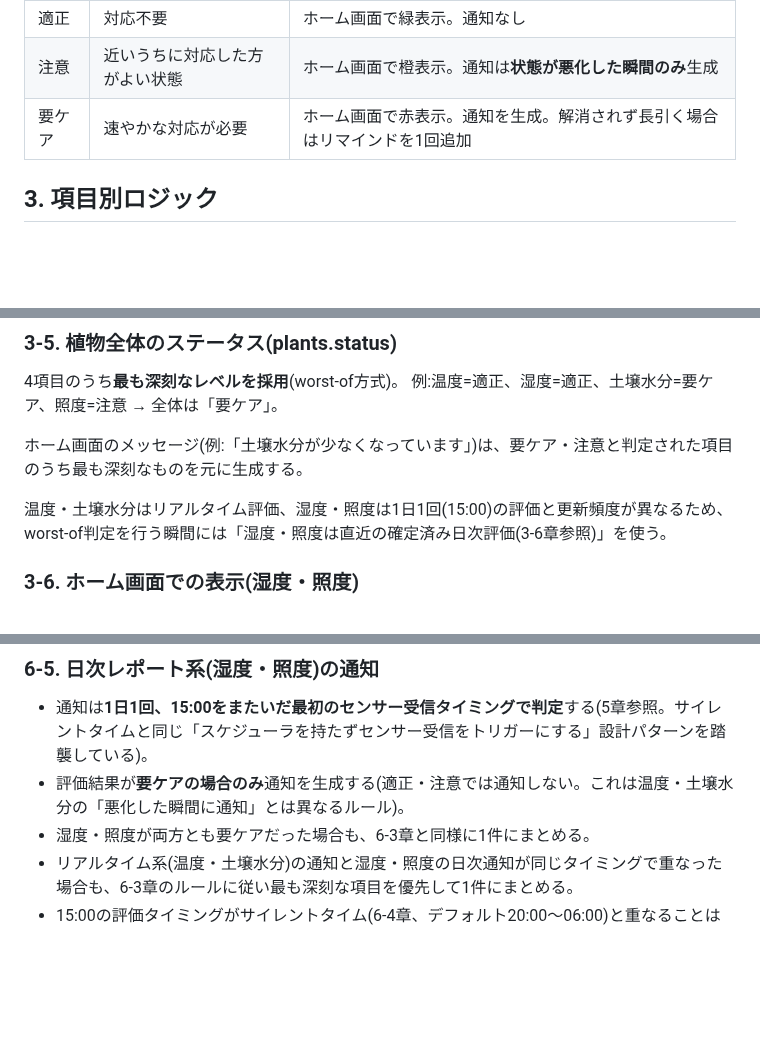
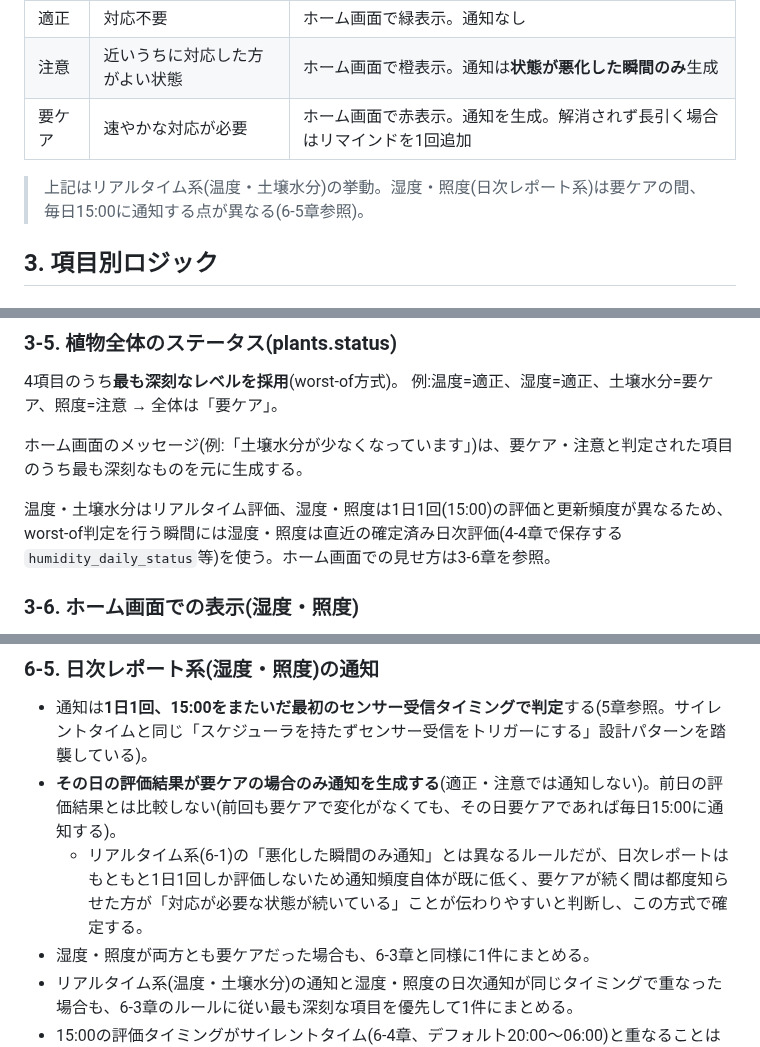
Before and after one commit to Amemiyakana890/plant-monitoring, a Markdown page: docs/status-notification-design.md, 3 parts joined by grey strips. Rendered like a GitHub page; blank space fills up the shorter version.

Commit message:
通知設定などの詳細案2

```diff
--- a/docs/status-notification-design.md
+++ b/docs/status-notification-design.md
@@ -19,6 +19,8 @@
 | 適正 | 対応不要 | ホーム画面で緑表示。通知なし |
 | 注意 | 近いうちに対応した方がよい状態 | ホーム画面で橙表示。通知は**状態が悪化した瞬間のみ**生成 |
 | 要ケア | 速やかな対応が必要 | ホーム画面で赤表示。通知を生成。解消されず長引く場合はリマインドを1回追加 |
+
+> 上記はリアルタイム系(温度・土壌水分)の挙動。湿度・照度(日次レポート系)は要ケアの間、毎日15:00に通知する点が異なる(6-5章参照)。
 
 ## 3. 項目別ロジック
 
@@ -81,7 +83,7 @@
 
 ホーム画面のメッセージ(例:「土壌水分が少なくなっています」)は、要ケア・注意と判定された項目のうち最も深刻なものを元に生成する。
 
-温度・土壌水分はリアルタイム評価、湿度・照度は1日1回(15:00)の評価と更新頻度が異なるため、worst-of判定を行う瞬間には「湿度・照度は直近の確定済み日次評価(3-6章参照)」を使う。
+温度・土壌水分はリアルタイム評価、湿度・照度は1日1回(15:00)の評価と更新頻度が異なるため、worst-of判定を行う瞬間には湿度・照度は直近の確定済み日次評価(4-4章で保存する`humidity_daily_status`等)を使う。ホーム画面での見せ方は3-6章を参照。
 
 ### 3-6. ホーム画面での表示(湿度・照度)
 
@@ -216,7 +218,8 @@ v1は1植物のみのためこの形で問題ないが、複数植物対応時
 ### 6-5. 日次レポート系(湿度・照度)の通知
 
 - 通知は**1日1回、15:00をまたいだ最初のセンサー受信タイミングで判定**する(5章参照。サイレントタイムと同じ「スケジューラを持たずセンサー受信をトリガーにする」設計パターンを踏襲している)。
-- 評価結果が**要ケアの場合のみ**通知を生成する(適正・注意では通知しない。これは温度・土壌水分の「悪化した瞬間に通知」とは異なるルール)。
+- **その日の評価結果が要ケアの場合のみ通知を生成する**(適正・注意では通知しない)。前日の評価結果とは比較しない(前回も要ケアで変化がなくても、その日要ケアであれば毎日15:00に通知する)。
+  - リアルタイム系(6-1)の「悪化した瞬間のみ通知」とは異なるルールだが、日次レポートはもともと1日1回しか評価しないため通知頻度自体が既に低く、要ケアが続く間は都度知らせた方が「対応が必要な状態が続いている」ことが伝わりやすいと判断し、この方式で確定する。
 - 湿度・照度が両方とも要ケアだった場合も、6-3章と同様に1件にまとめる。
 - リアルタイム系(温度・土壌水分)の通知と湿度・照度の日次通知が同じタイミングで重なった場合も、6-3章のルールに従い最も深刻な項目を優先して1件にまとめる。
 - 15:00の評価タイミングがサイレントタイム(6-4章、デフォルト20:00〜06:00)と重なることは通常ないが、将来ユーザーが`start_time`/`end_time`を変更して重なるケースに備え、日次レポートの通知も6-4章の保留ロジックの対象に含める。
```
